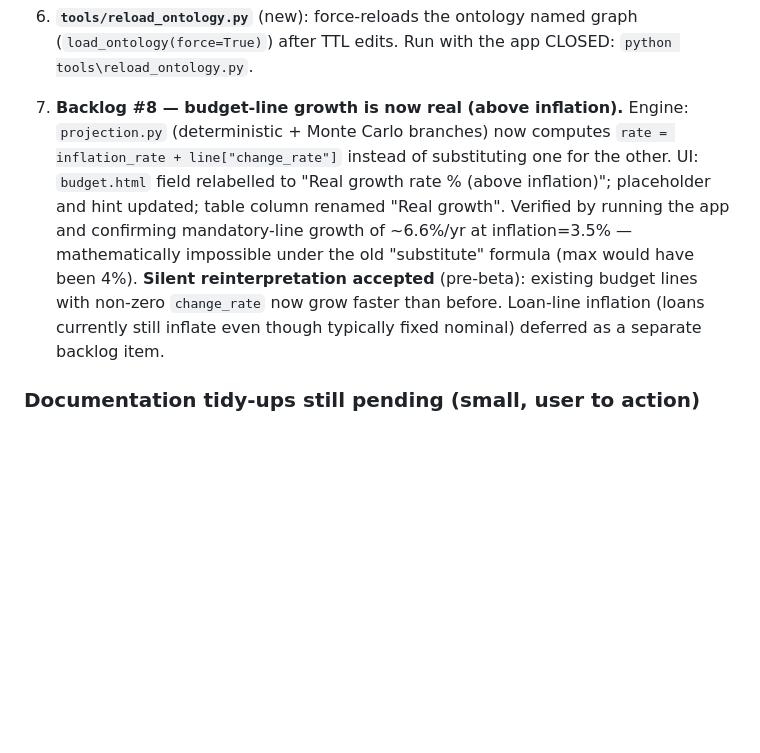
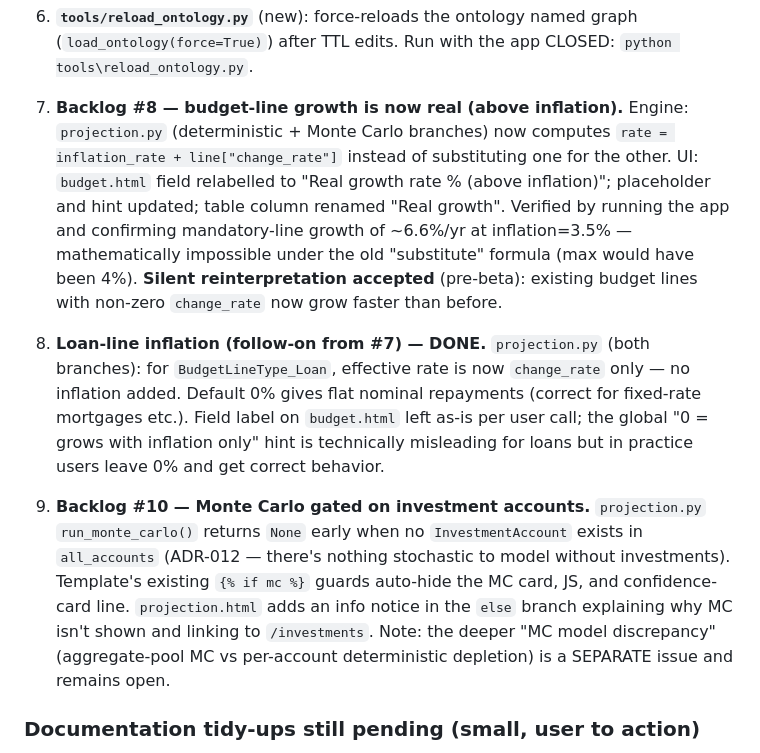
Before and after one commit to Wooloomooloo2/my-retirement-life, a Markdown page: CLAUDE_CONTEXT.md, the part around one of its changes. GitHub-like rendering; blank space fills up the shorter version.

```diff
--- a/CLAUDE_CONTEXT.md
+++ b/CLAUDE_CONTEXT.md
@@ -54,7 +54,11 @@ All delivered and confirmed working unless noted.
 
 6. **`tools/reload_ontology.py`** (new): force-reloads the ontology named graph (`load_ontology(force=True)`) after TTL edits. Run with the app CLOSED: `python tools\reload_ontology.py`.
 
-7. **Backlog #8 — budget-line growth is now real (above inflation).** Engine: `projection.py` (deterministic + Monte Carlo branches) now computes `rate = inflation_rate + line["change_rate"]` instead of substituting one for the other. UI: `budget.html` field relabelled to "Real growth rate % (above inflation)"; placeholder and hint updated; table column renamed "Real growth". Verified by running the app and confirming mandatory-line growth of ~6.6%/yr at inflation=3.5% — mathematically impossible under the old "substitute" formula (max would have been 4%). **Silent reinterpretation accepted** (pre-beta): existing budget lines with non-zero `change_rate` now grow faster than before. Loan-line inflation (loans currently still inflate even though typically fixed nominal) deferred as a separate backlog item.
+7. **Backlog #8 — budget-line growth is now real (above inflation).** Engine: `projection.py` (deterministic + Monte Carlo branches) now computes `rate = inflation_rate + line["change_rate"]` instead of substituting one for the other. UI: `budget.html` field relabelled to "Real growth rate % (above inflation)"; placeholder and hint updated; table column renamed "Real growth". Verified by running the app and confirming mandatory-line growth of ~6.6%/yr at inflation=3.5% — mathematically impossible under the old "substitute" formula (max would have been 4%). **Silent reinterpretation accepted** (pre-beta): existing budget lines with non-zero `change_rate` now grow faster than before.
+
+8. **Loan-line inflation (follow-on from #7) — DONE.** `projection.py` (both branches): for `BudgetLineType_Loan`, effective rate is now `change_rate` only — no inflation added. Default 0% gives flat nominal repayments (correct for fixed-rate mortgages etc.). Field label on `budget.html` left as-is per user call; the global "0 = grows with inflation only" hint is technically misleading for loans but in practice users leave 0% and get correct behavior.
+
+9. **Backlog #10 — Monte Carlo gated on investment accounts.** `projection.py` `run_monte_carlo()` returns `None` early when no `InvestmentAccount` exists in `all_accounts` (ADR-012 — there's nothing stochastic to model without investments). Template's existing `{% if mc %}` guards auto-hide the MC card, JS, and confidence-card line. `projection.html` adds an info notice in the `else` branch explaining why MC isn't shown and linking to `/investments`. Note: the deeper "MC model discrepancy" (aggregate-pool MC vs per-account deterministic depletion) is a SEPARATE issue and remains open.
 
 ### Documentation tidy-ups still pending (small, user to action)
 - **ADR-016** is `Proposed` and its scope says "cash accounts only." Now that investments are implemented too: flip to `Accepted` when agreed, change scope to "cash **and investment** accounts," and move investment accounts out of the deferred list (genuine remaining follow-ons: per-budget-line currency, separate retirement-base currency).
```
Also changed, not shown: other parts of CLAUDE_CONTEXT.md (+6 -4 lines).
